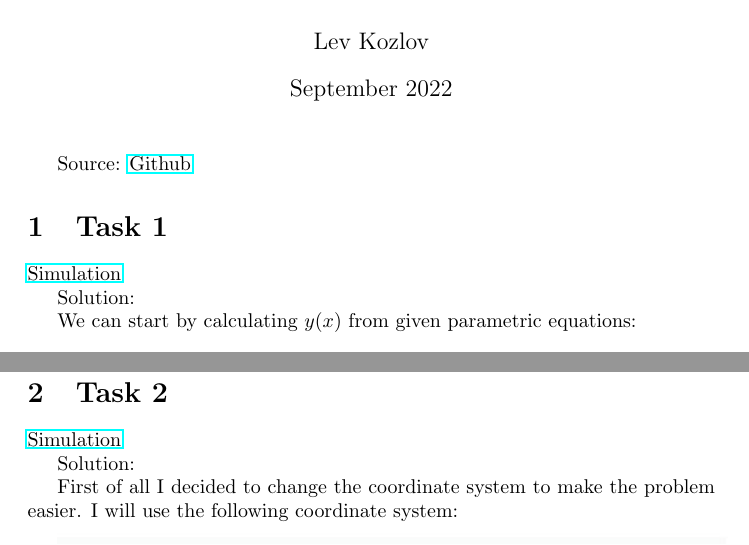
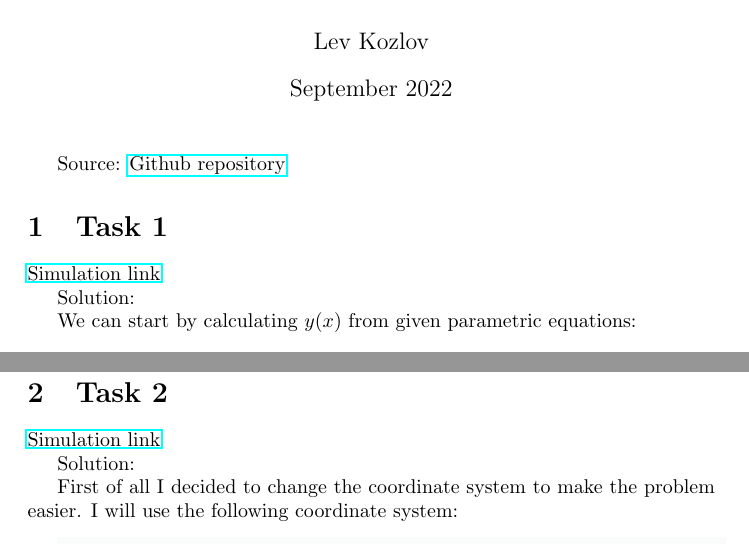
Before and after one commit to lvjonok/f22-theoretical-mechanics, a LaTeX problem sheet (homework1/hw1.tex): two parts of pages 1 and 4 of 9, joined at a grey line, cut so that both start at the same text. Compiled offline with pdfLaTeX.

Commit message:
chore: make links more obvious

```diff
--- a/homework1/hw1.tex
+++ b/homework1/hw1.tex
@@ -15,11 +15,11 @@
 
 \maketitle
 
-Source: \href{https://github.com/lvjonok/f22-theoretical-mechanics/tree/master/homework1}{Github}
+Source: \href{https://github.com/lvjonok/f22-theoretical-mechanics/tree/master/homework1}{Github repository}
 
 \section{Task 1}
 
-\href{https://github.com/lvjonok/f22-theoretical-mechanics/blob/master/homework1/motion_task1.gif}{Simulation}
+\href{https://github.com/lvjonok/f22-theoretical-mechanics/blob/master/homework1/motion_task1.gif}{Simulation link}
 
 Solution:
 
@@ -150,7 +150,7 @@ We can find curvature using this formula:
 
 \section{Task 2}
 
-\href{https://github.com/lvjonok/f22-theoretical-mechanics/blob/master/homework1/motion_task2.gif}{Simulation}
+\href{https://github.com/lvjonok/f22-theoretical-mechanics/blob/master/homework1/motion_task2.gif}{Simulation link}
 
 Solution:
 
```
Also changed, not shown: homework1/hw1.pdf.
